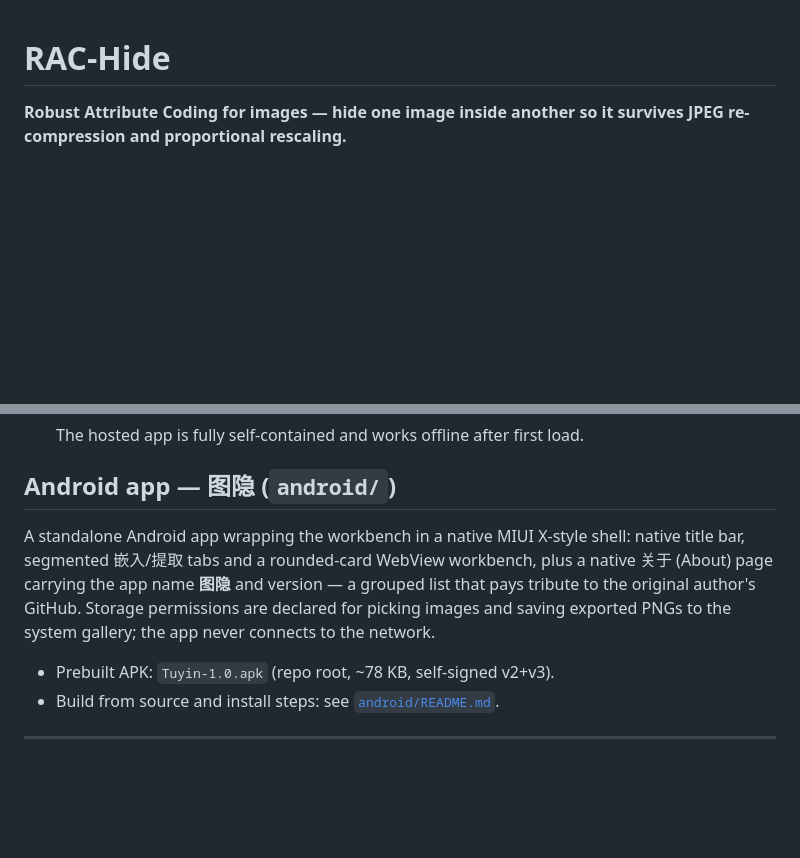
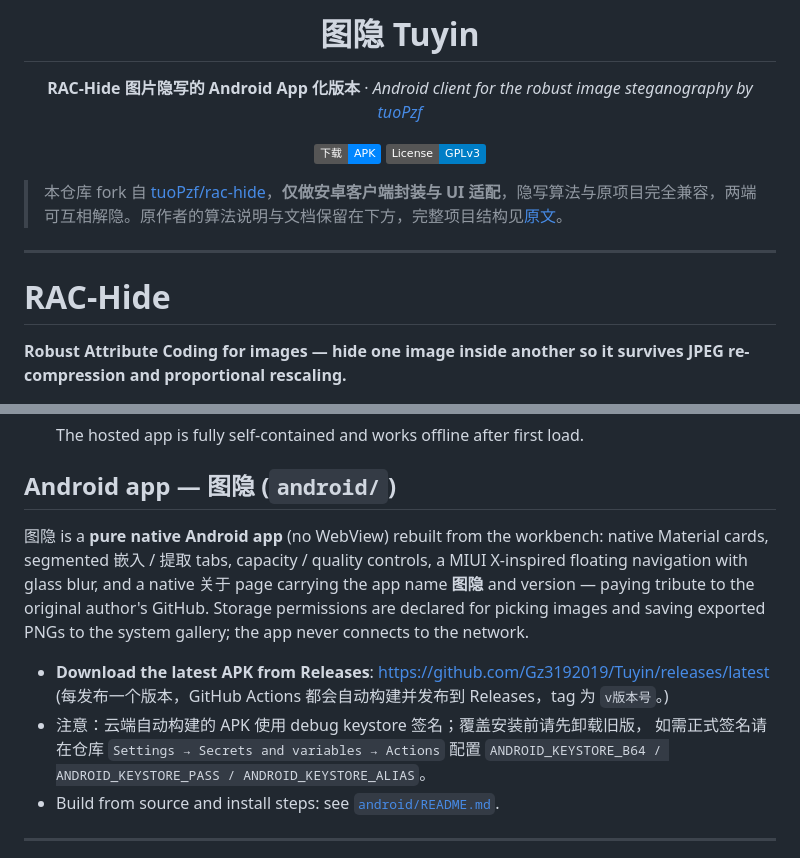
Before and after one commit to Gz3192019/Tuyin, a Markdown page: README.md, 2 parts joined by grey strips. GitHub-like rendering; badges without logos; blank space fills up the shorter version.

Commit message:
README 更新：顶部增加图隐标题与下载徽章，安卓段更新至 1.2 与 Releases 自动发布说明

```diff
--- a/README.md
+++ b/README.md
@@ -1,3 +1,18 @@
+<div align="center">
+
+# 图隐 Tuyin
+
+**RAC-Hide 图片隐写的 Android App 化版本** · *Android client for the robust image steganography by [tuoPzf](https://github.com/tuoPzf/rac-hide)*
+
+[![下载 APK](https://img.shields.io/badge/下载-APK-0086FF.svg)](https://github.com/Gz3192019/Tuyin/releases/latest)
+[![License: GPL v3](https://img.shields.io/badge/License-GPLv3-blue.svg)](LICENSE)
+
+</div>
+
+> 本仓库 fork 自 [tuoPzf/rac-hide](https://github.com/tuoPzf/rac-hide)，**仅做安卓客户端封装与 UI 适配**，隐写算法与原项目完全兼容，两端可互相解隐。原作者的算法说明与文档保留在下方，完整项目结构见[原文](#rac-hide)。
+
+---
+
 # RAC-Hide
 
 **Robust Attribute Coding for images — hide one image inside another so it survives JPEG re-compression and proportional rescaling.**
@@ -54,13 +69,19 @@ verification** button after embedding.
 
 ## Android app — 图隐 (`android/`)
 
-A standalone Android app wrapping the workbench in a native MIUI X-style shell:
-native title bar, segmented 嵌入/提取 tabs and a rounded-card WebView workbench,
-plus a native 关于 (About) page carrying the app name **图隐** and version — a grouped list that
-pays tribute to the original author's GitHub. Storage permissions are declared for picking images and
-saving exported PNGs to the system gallery; the app never connects to the network.
+图隐 is a **pure native Android app** (no WebView) rebuilt from the workbench:
+native Material cards, segmented 嵌入 / 提取 tabs, capacity / quality controls,
+a MIUI X-inspired floating navigation with glass blur, and a native 关于 page
+carrying the app name **图隐** and version — paying tribute to the original
+author's GitHub. Storage permissions are declared for picking images and saving
+exported PNGs to the system gallery; the app never connects to the network.
 
-- Prebuilt APK: `Tuyin-1.0.apk` (repo root, ~78 KB, self-signed v2+v3).
+- **Download the latest APK from Releases**:
+  <https://github.com/Gz3192019/Tuyin/releases/latest>
+  (每发布一个版本，GitHub Actions 都会自动构建并发布到 Releases，tag 为 `v版本号`。)
+- 注意：云端自动构建的 APK 使用 debug keystore 签名；覆盖安装前请先卸载旧版，
+  如需正式签名请在仓库 `Settings → Secrets and variables → Actions` 配置
+  `ANDROID_KEYSTORE_B64 / ANDROID_KEYSTORE_PASS / ANDROID_KEYSTORE_ALIAS`。
 - Build from source and install steps: see [`android/README.md`](android/README.md).
 
 ---
```
